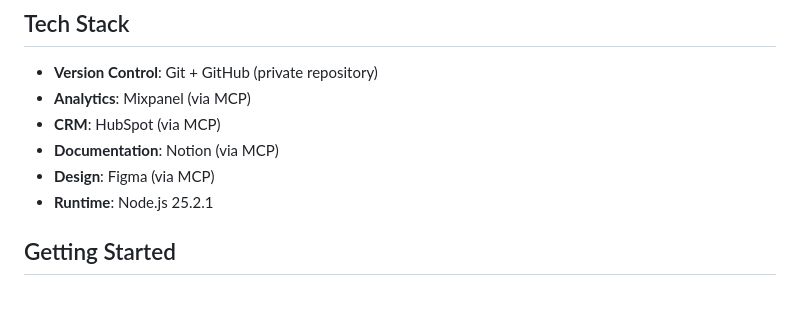
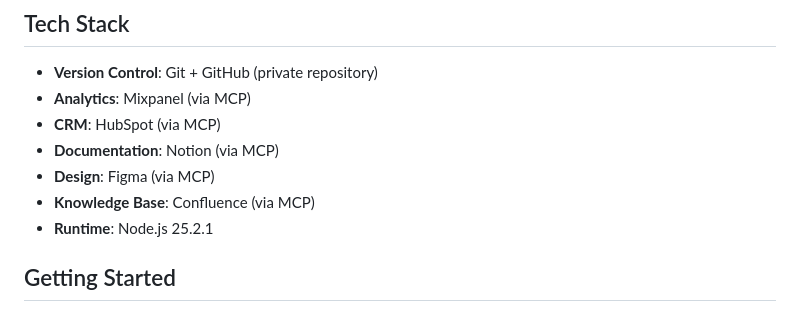
Before and after one commit to mon-amit/DoktorABC_Redesign, a Markdown page: README.md, the part around the change. Rendered like a GitHub page.

```diff
--- a/README.md
+++ b/README.md
@@ -22,6 +22,7 @@ This project contains the redesigned implementation of DoktorABC with MCP (Model
 - **CRM**: HubSpot (via MCP)
 - **Documentation**: Notion (via MCP)
 - **Design**: Figma (via MCP)
+- **Knowledge Base**: Confluence (via MCP)
 - **Runtime**: Node.js 25.2.1
 
 ## Getting Started
```
Also changed, not shown: docs/README.md (+1 -0 lines), docs/confluence-integration.md (added, +225 -0 lines).
